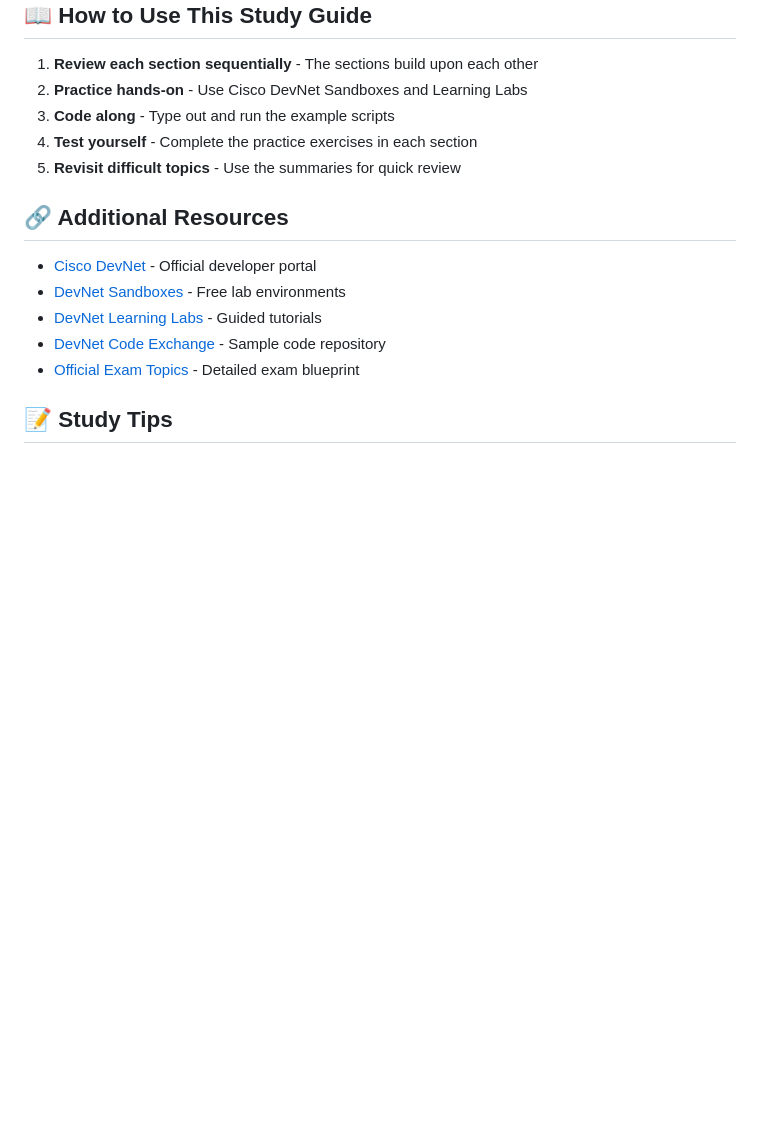
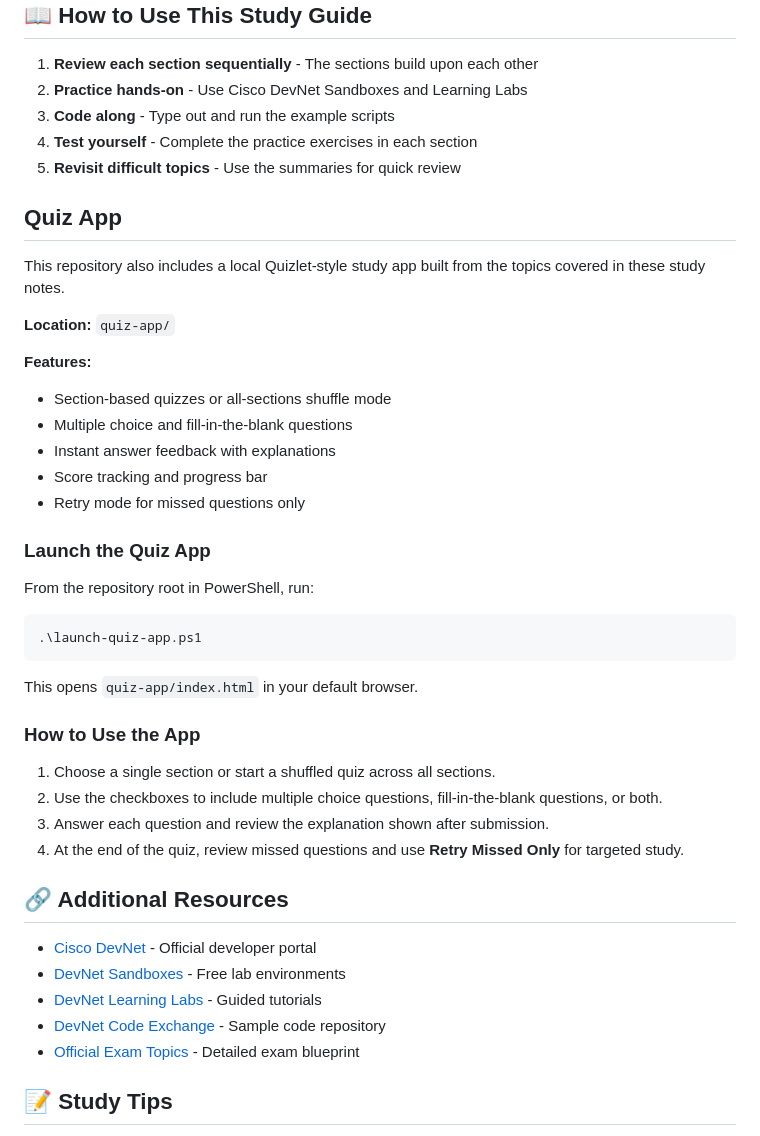
Before and after one commit to dschirripa/CiscoDevNet-Quiz, a Markdown page: README.md, the part around the change. Drawn GitHub-style; blank space fills up the shorter version.

````diff
--- a/README.md
+++ b/README.md
@@ -85,6 +85,36 @@ Build a strong foundation in networking concepts:
 4. **Test yourself** - Complete the practice exercises in each section
 5. **Revisit difficult topics** - Use the summaries for quick review
 
+## Quiz App
+
+This repository also includes a local Quizlet-style study app built from the topics covered in these study notes.
+
+**Location:** `quiz-app/`
+
+**Features:**
+- Section-based quizzes or all-sections shuffle mode
+- Multiple choice and fill-in-the-blank questions
+- Instant answer feedback with explanations
+- Score tracking and progress bar
+- Retry mode for missed questions only
+
+### Launch the Quiz App
+
+From the repository root in PowerShell, run:
+
+```powershell
+.\launch-quiz-app.ps1
+```
+
+This opens `quiz-app/index.html` in your default browser.
+
+### How to Use the App
+
+1. Choose a single section or start a shuffled quiz across all sections.
+2. Use the checkboxes to include multiple choice questions, fill-in-the-blank questions, or both.
+3. Answer each question and review the explanation shown after submission.
+4. At the end of the quiz, review missed questions and use **Retry Missed Only** for targeted study.
+
 ## 🔗 Additional Resources
 
 - [Cisco DevNet](https://developer.cisco.com/) - Official developer portal
````
